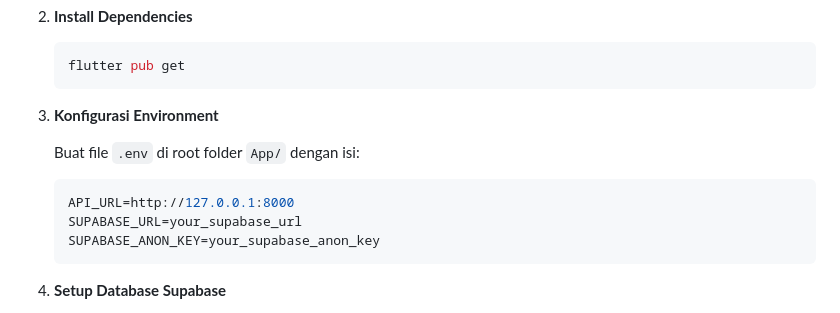
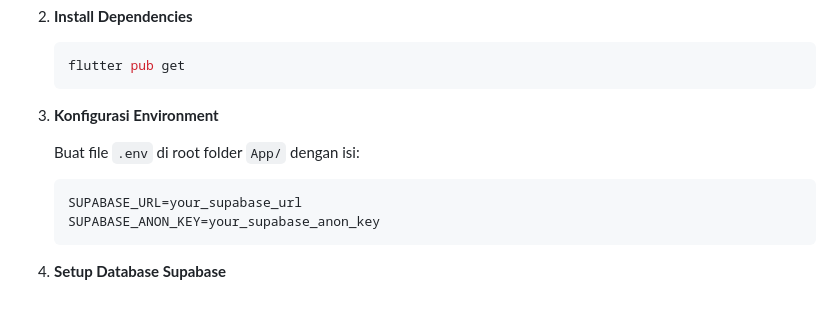
Before and after one commit to darrennnr/ukk_paket_1, a Markdown page: README.md, the part around the change. Drawn GitHub-style.

Commit message:
update md

````diff
--- a/README.md
+++ b/README.md
@@ -52,7 +52,6 @@ Pastikan Anda telah menginstall:
 
    Buat file `.env` di root folder `App/` dengan isi:
    ```env
-   API_URL=http://127.0.0.1:8000
    SUPABASE_URL=your_supabase_url
    SUPABASE_ANON_KEY=your_supabase_anon_key
    ```
````
